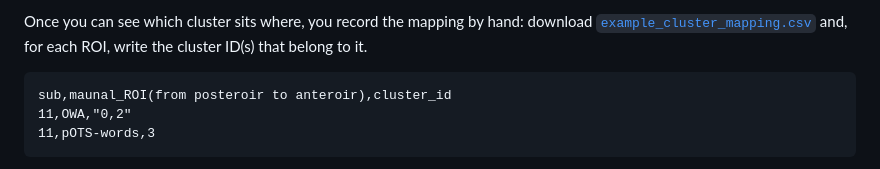
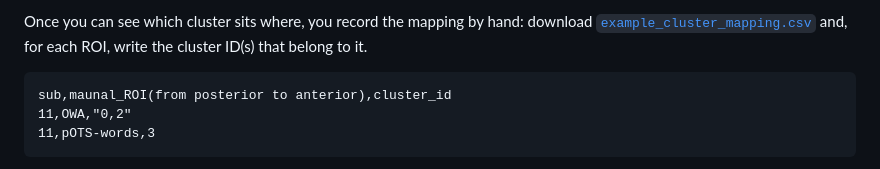
Before and after one commit to readingroi-workshop-2026/app_manual_delineation_helper, a Markdown page: README.md, the part around the change. GitHub-like rendering.

Commit message:
fix typo

````diff
--- a/README.md
+++ b/README.md
@@ -15,7 +15,7 @@ download [`example_cluster_mapping.csv`](example_cluster_mapping.csv) and, for
 each ROI, write the cluster ID(s) that belong to it.
 
 ```csv
-sub,maunal_ROI(from posteroir to anteroir),cluster_id
+sub,maunal_ROI(from posterior to anterior),cluster_id
 11,OWA,"0,2"
 11,pOTS-words,3
 ```
````
